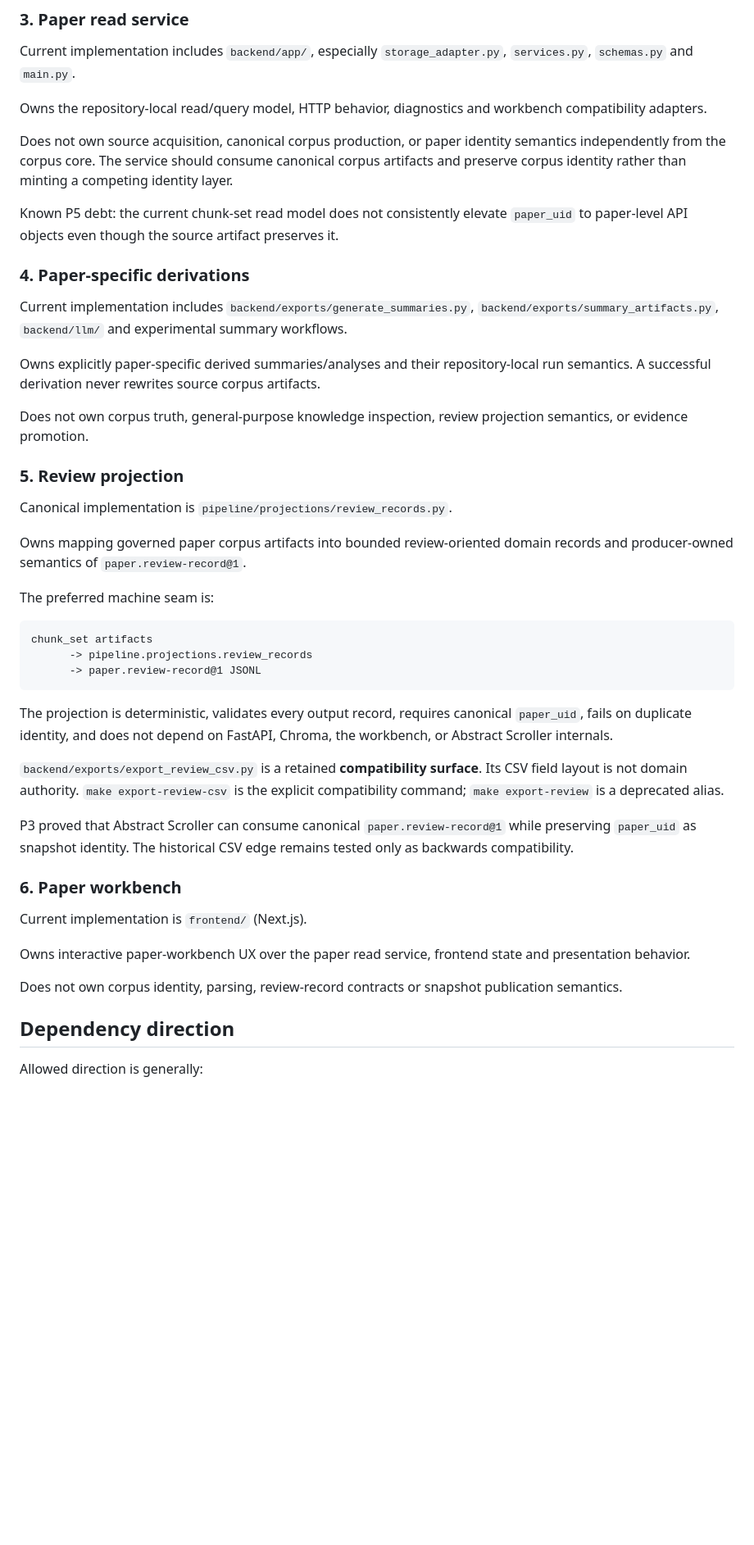
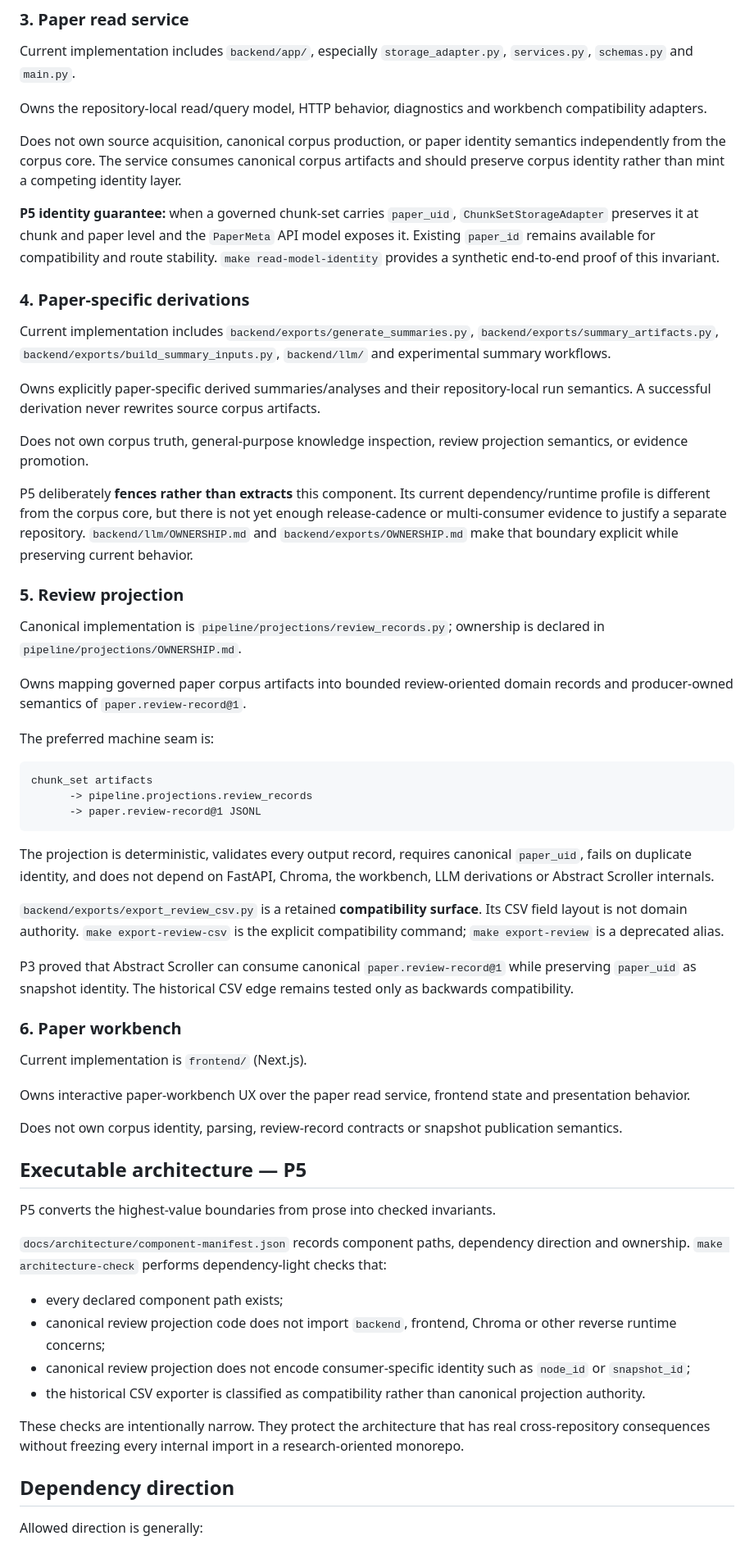
Before and after one commit to matuteiglesias/knowledge-base-app, a Markdown page: docs/architecture/paper-kb-component-boundaries.md, the part around one of its changes. Shown at 82% size. GitHub-like rendering; blank space fills up the shorter version.

Commit message:
p5: close executable component and identity frontier

````diff
--- a/docs/architecture/paper-kb-component-boundaries.md
+++ b/docs/architecture/paper-kb-component-boundaries.md
@@ -58,21 +60,23 @@ Current implementation includes `backend/app/`, especially `storage_adapter.py`,
 
 Owns the repository-local read/query model, HTTP behavior, diagnostics and workbench compatibility adapters.
 
-Does not own source acquisition, canonical corpus production, or paper identity semantics independently from the corpus core. The service should consume canonical corpus artifacts and preserve corpus identity rather than minting a competing identity layer.
+Does not own source acquisition, canonical corpus production, or paper identity semantics independently from the corpus core. The service consumes canonical corpus artifacts and should preserve corpus identity rather than mint a competing identity layer.
 
-Known P5 debt: the current chunk-set read model does not consistently elevate `paper_uid` to paper-level API objects even though the source artifact preserves it.
+**P5 identity guarantee:** when a governed chunk-set carries `paper_uid`, `ChunkSetStorageAdapter` preserves it at chunk and paper level and the `PaperMeta` API model exposes it. Existing `paper_id` remains available for compatibility and route stability. `make read-model-identity` provides a synthetic end-to-end proof of this invariant.
 
 ### 4. Paper-specific derivations
 
-Current implementation includes `backend/exports/generate_summaries.py`, `backend/exports/summary_artifacts.py`, `backend/llm/` and experimental summary workflows.
+Current implementation includes `backend/exports/generate_summaries.py`, `backend/exports/summary_artifacts.py`, `backend/exports/build_summary_inputs.py`, `backend/llm/` and experimental summary workflows.
 
 Owns explicitly paper-specific derived summaries/analyses and their repository-local run semantics. A successful derivation never rewrites source corpus artifacts.
 
 Does not own corpus truth, general-purpose knowledge inspection, review projection semantics, or evidence promotion.
 
+P5 deliberately **fences rather than extracts** this component. Its current dependency/runtime profile is different from the corpus core, but there is not yet enough release-cadence or multi-consumer evidence to justify a separate repository. `backend/llm/OWNERSHIP.md` and `backend/exports/OWNERSHIP.md` make that boundary explicit while preserving current behavior.
+
 ### 5. Review projection
 
-Canonical implementation is `pipeline/projections/review_records.py`.
+Canonical implementation is `pipeline/projections/review_records.py`; ownership is declared in `pipeline/projections/OWNERSHIP.md`.
 
 Owns mapping governed paper corpus artifacts into bounded review-oriented domain records and producer-owned semantics of `paper.review-record@1`.
 
@@ -84,7 +88,7 @@ chunk_set artifacts
       -> paper.review-record@1 JSONL
 ```
 
-The projection is deterministic, validates every output record, requires canonical `paper_uid`, fails on duplicate identity, and does not depend on FastAPI, Chroma, the workbench, or Abstract Scroller internals.
+The projection is deterministic, validates every output record, requires canonical `paper_uid`, fails on duplicate identity, and does not depend on FastAPI, Chroma, the workbench, LLM derivations or Abstract Scroller internals.
 
 `backend/exports/export_review_csv.py` is a retained **compatibility surface**. Its CSV field layout is not domain authority. `make export-review-csv` is the explicit compatibility command; `make export-review` is a deprecated alias.
 
@@ -97,6 +101,19 @@ Current implementation is `frontend/` (Next.js).
 Owns interactive paper-workbench UX over the paper read service, frontend state and presentation behavior.
 
 Does not own corpus identity, parsing, review-record contracts or snapshot publication semantics.
+
+## Executable architecture — P5
+
+P5 converts the highest-value boundaries from prose into checked invariants.
+
+`docs/architecture/component-manifest.json` records component paths, dependency direction and ownership. `make architecture-check` performs dependency-light checks that:
+
+- every declared component path exists;
+- canonical review projection code does not import `backend`, frontend, Chroma or other reverse runtime concerns;
+- canonical review projection does not encode consumer-specific identity such as `node_id` or `snapshot_id`;
+- the historical CSV exporter is classified as compatibility rather than canonical projection authority.
+
+These checks are intentionally narrow. They protect the architecture that has real cross-repository consequences without freezing every internal import in a research-oriented monorepo.
 
 ## Dependency direction
 
````
Also changed, not shown: other parts of docs/architecture/paper-kb-component-boundaries.md (+6 -6 lines).
